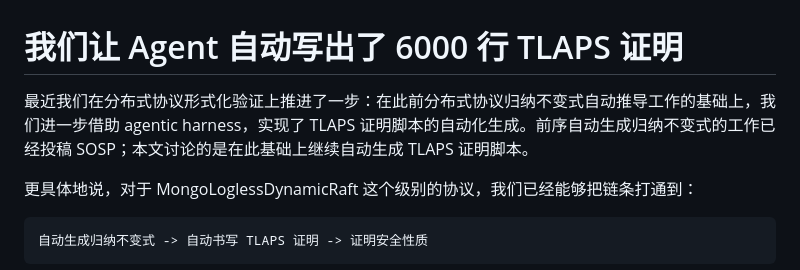
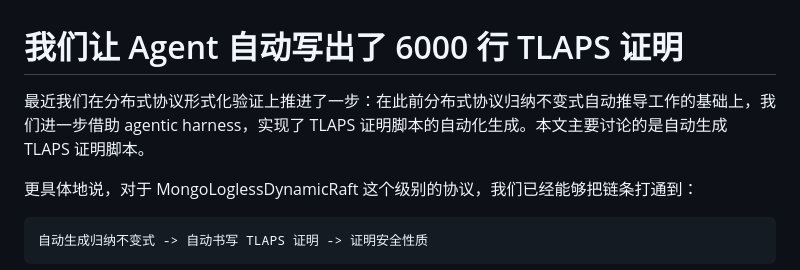
Before and after one commit to Weining-Cao/weining-cao.github.io, a Markdown page: blog/mongo-tlaps-proof-zhihu.md, the part around the change. GitHub-like rendering.

Commit message:
Remove submission details from Zhihu draft

```diff
--- a/blog/mongo-tlaps-proof-zhihu.md
+++ b/blog/mongo-tlaps-proof-zhihu.md
@@ -1,6 +1,6 @@
 # 我们让 Agent 自动写出了 6000 行 TLAPS 证明
 
-最近我们在分布式协议形式化验证上推进了一步：在此前分布式协议归纳不变式自动推导工作的基础上，我们进一步借助 agentic harness，实现了 TLAPS 证明脚本的自动化生成。前序自动生成归纳不变式的工作已经投稿 SOSP；本文讨论的是在此基础上继续自动生成 TLAPS 证明脚本。
+最近我们在分布式协议形式化验证上推进了一步：在此前分布式协议归纳不变式自动推导工作的基础上，我们进一步借助 agentic harness，实现了 TLAPS 证明脚本的自动化生成。本文主要讨论的是自动生成 TLAPS 证明脚本。
 
 更具体地说，对于 MongoLoglessDynamicRaft 这个级别的协议，我们已经能够把链条打通到：
 
```
